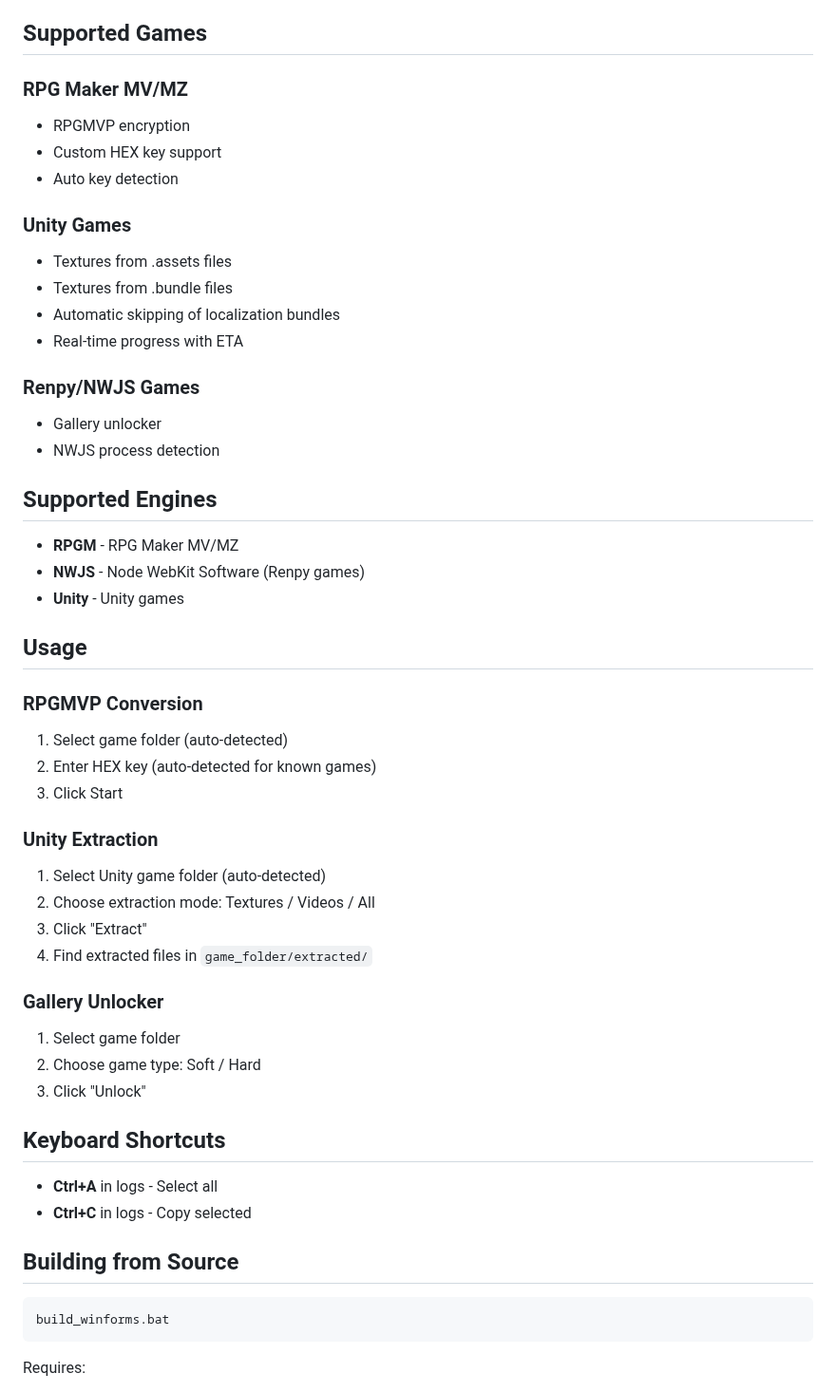
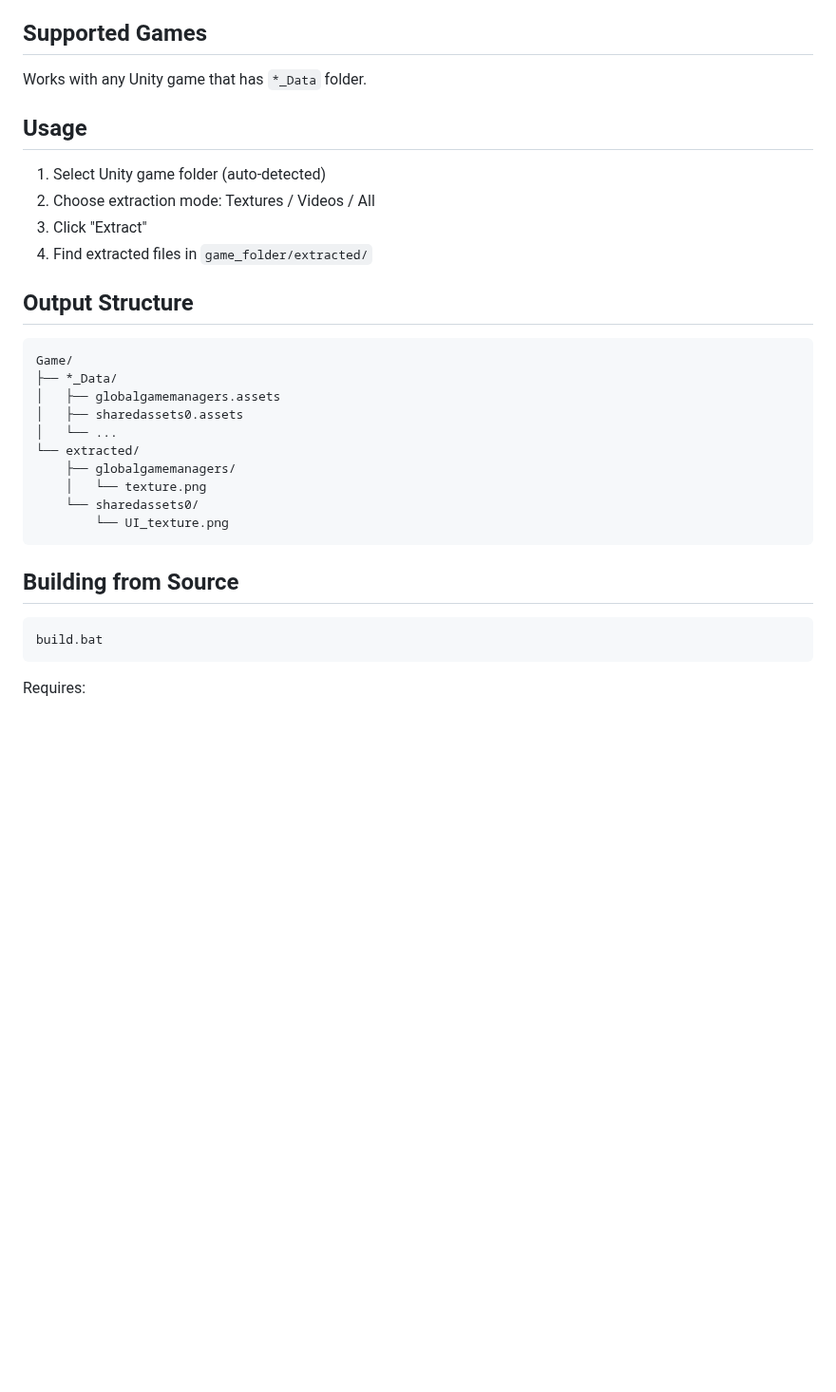
Before and after one commit to SANCHEI/Rpgm-NWJS-Renpy-Converter-tool, a Markdown page: README.md, the part around one of its changes. Shown at 95% size. GitHub-like rendering; blank space fills up the shorter version.

````diff
--- a/README.md
+++ b/README.md
@@ -35,54 +27,34 @@ For **Unity games only**, use the lighter version: [UnityAssetExtractor.exe](htt
 
 ## Supported Games
 
-### RPG Maker MV/MZ
-- RPGMVP encryption
-- Custom HEX key support
-- Auto key detection
-
-### Unity Games
-- Textures from .assets files
-- Textures from .bundle files
-- Automatic skipping of localization bundles
-- Real-time progress with ETA
-
-### Renpy/NWJS Games
-- Gallery unlocker
-- NWJS process detection
-
-## Supported Engines
-
-- **RPGM** - RPG Maker MV/MZ
-- **NWJS** - Node WebKit Software (Renpy games)
-- **Unity** - Unity games
+Works with any Unity game that has `*_Data` folder.
 
 ## Usage
 
-### RPGMVP Conversion
-1. Select game folder (auto-detected)
-2. Enter HEX key (auto-detected for known games)
-3. Click Start
-
-### Unity Extraction
 1. Select Unity game folder (auto-detected)
 2. Choose extraction mode: Textures / Videos / All
 3. Click "Extract"
 4. Find extracted files in `game_folder/extracted/`
 
-### Gallery Unlocker
-1. Select game folder
-2. Choose game type: Soft / Hard
-3. Click "Unlock"
+## Output Structure
 
-## Keyboard Shortcuts
-
-- **Ctrl+A** in logs - Select all
-- **Ctrl+C** in logs - Copy selected
+```
+Game/
+├── *_Data/
+│   ├── globalgamemanagers.assets
+│   ├── sharedassets0.assets
+│   └── ...
+└── extracted/
+    ├── globalgamemanagers/
+    │   └── texture.png
+    └── sharedassets0/
+        └── UI_texture.png
+```
 
 ## Building from Source
 
 ```batch
-build_winforms.bat
+build.bat
 ```
 
 Requires:
````
Also changed, not shown: other parts of README.md (+8 -16 lines), Unity_Version/README.md (deleted, +0 -70 lines), Unity_Version/screenshot.png (added), screenshot.png (deleted), 12 other files.
